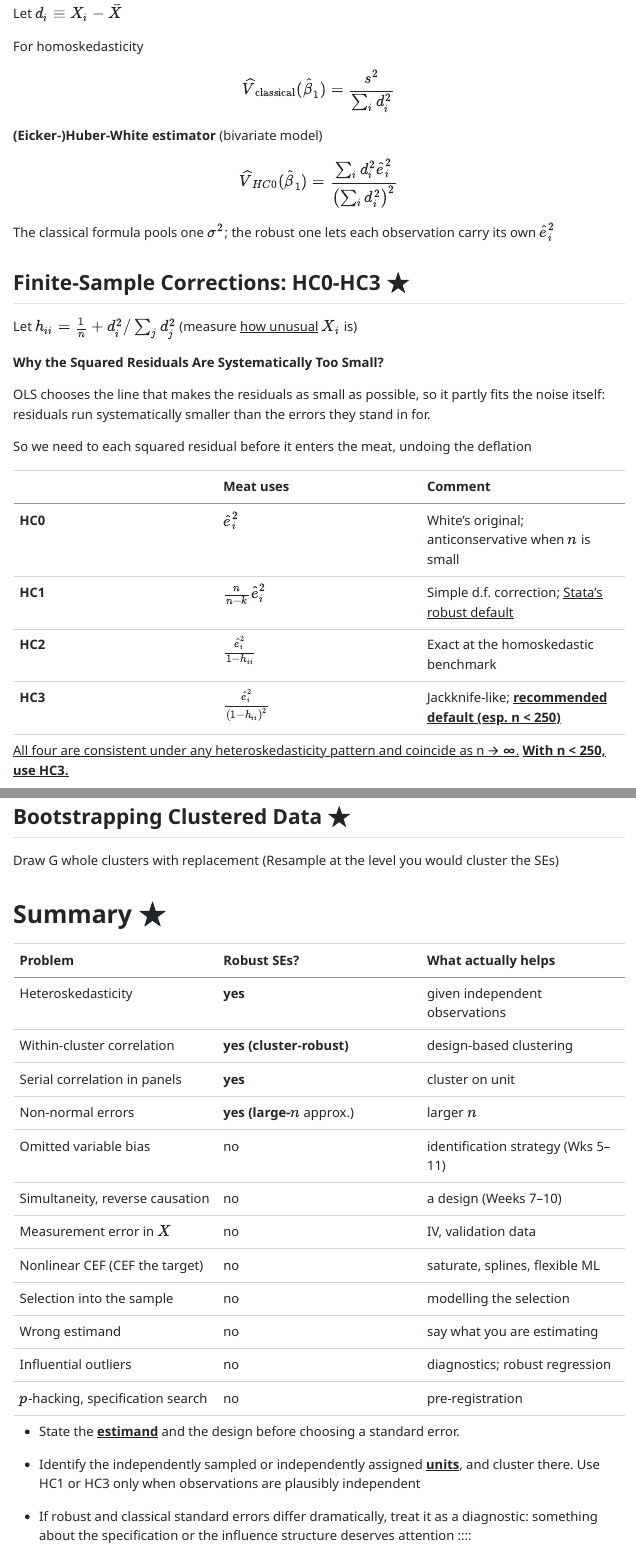
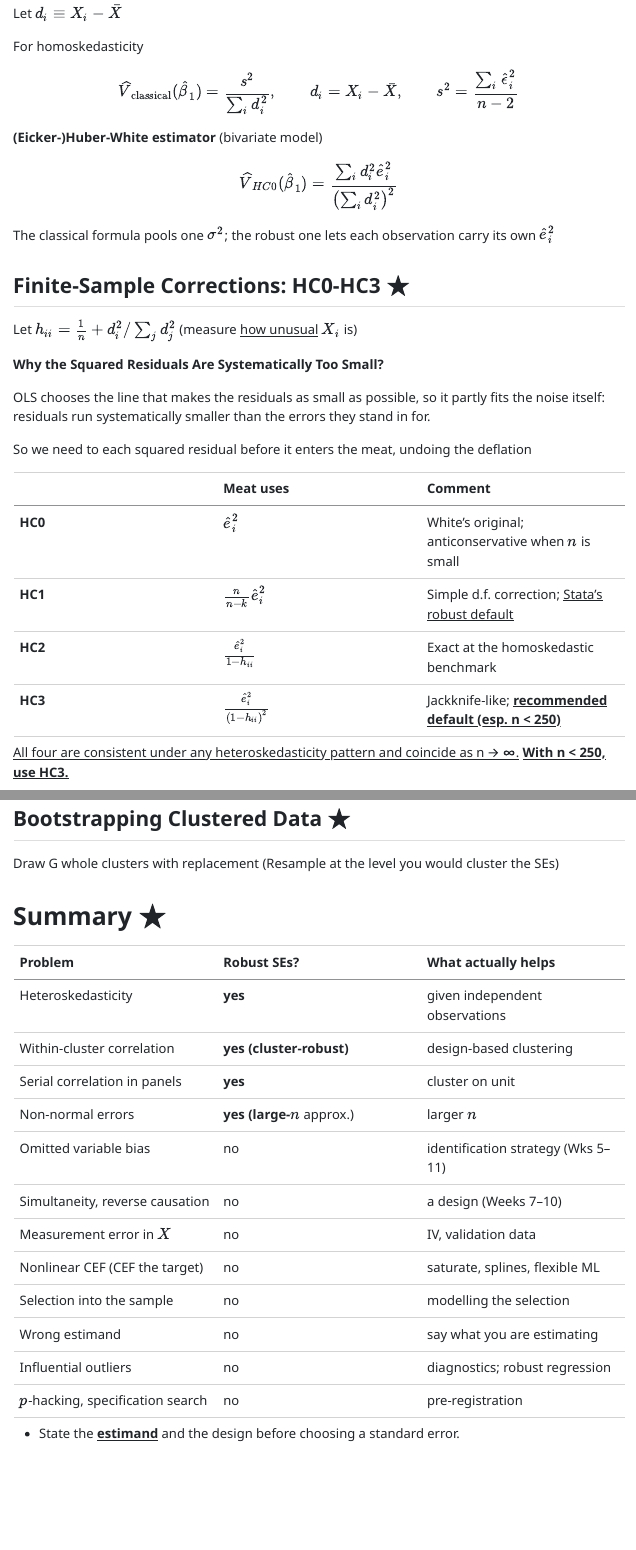
Before and after one commit to zhechensoc/soc723_companion, a Quarto document (week2.qmd): the page in a window 1100 px wide, from 3730 px down, and a second part further down, joined at a grey line. The pictures show the output file week2.html that the author committed with the source, opened offline.

Commit message:
correct typos

```diff
--- a/week2.qmd
+++ b/week2.qmd
@@ -121,7 +121,7 @@
 
 For homoskedasticity
 
-$$\widehat{V}_{\text{classical}}(\hat{\beta}_1)=\frac{s^2}{\sum_i d_i^2}$$
+$$\widehat{V}_{\text{classical}}(\hat{\beta}_1)=\frac{s^2}{\sum_i d_i^2}, \qquad d_i=X_i-\bar X,\qquad s^2=\frac{\sum_i\hat\epsilon_i^2}{n-2}$$
 
 **(Eicker-)Huber-White estimator** (bivariate model)
 
@@ -276,4 +276,4 @@
 
 - Identify the independently sampled or independently assigned [**units**]{.underline}, and cluster there. Use HC1 or HC3 only when observations are plausibly independent
 
-- If robust and classical standard errors differ dramatically, treat it as a diagnostic: something about the specification or the influence structure deserves attention ::::
+- If robust and classical standard errors differ dramatically, treat it as a diagnostic: something about the specification or the influence structure deserves attention.
```
Also changed, not shown: week2.html, week2.qmd (2 more changed lines).
